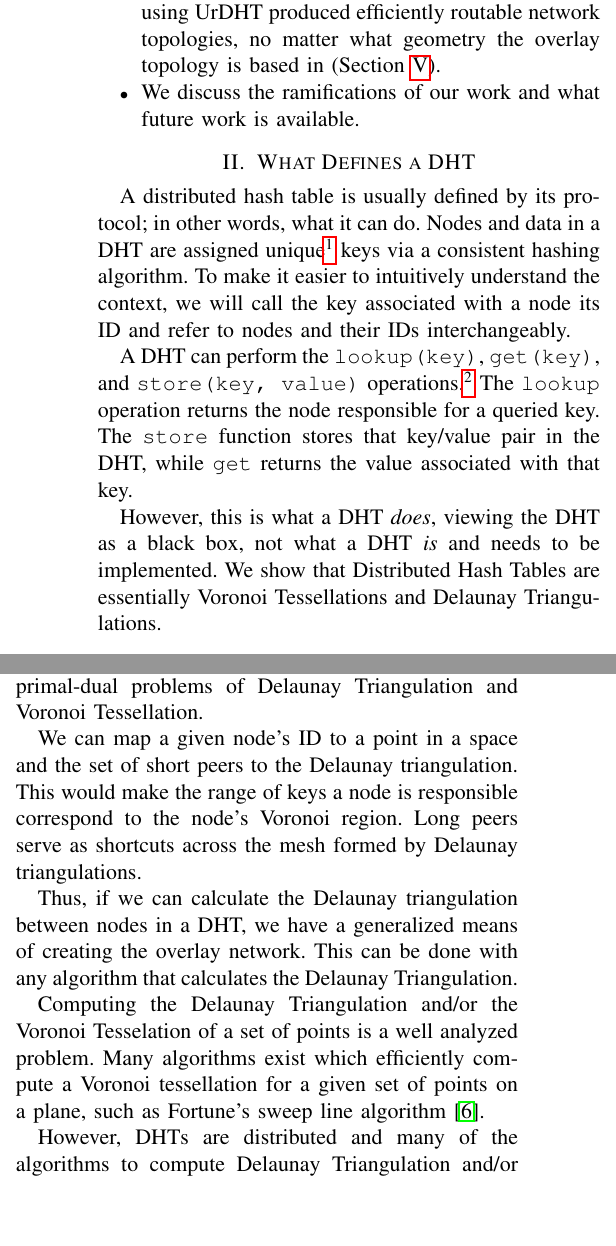
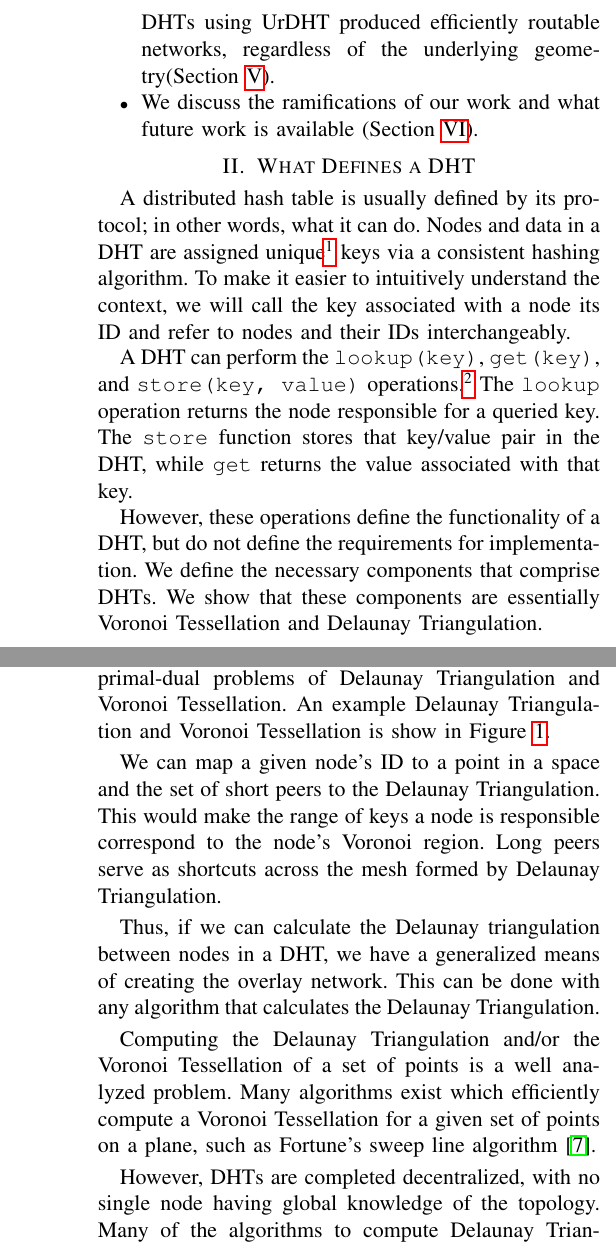
Before and after one commit to UrDHT/DevelopmentPlan, a LaTeX paper (whitepaper.tex): two parts of the columns of page 2 of 8 before the commit and two parts of the columns of pages 2 and 3 of 8 after it, joined at a grey line, cut so that both start at the same text, the shorter picture padded with empty space. Compiled offline with pdfLaTeX.

Commit message:
Cleaning up

```diff
--- a/whitepaper.tex
+++ b/whitepaper.tex
@@ -121,6 +122,6 @@ To summarize our contributions:
 %	We also discuss how we can use UrDHT to run subnetworks as a service.
-	\item We conduct experiments that show building DHTs using UrDHT produced efficiently routable network topologies, no matter what geometry the overlay topology  is based in (Section \ref{sec:experiments}).
-	\item We discuss the ramifications of our work and what future work is available.
+	\item We conduct experiments that show building DHTs using UrDHT produced efficiently routable networks, regardless of the underlying geometry(Section \ref{sec:experiments}).
+	\item We discuss the ramifications of our work and what future work is available (Section \ref{sec:future}).
 \end{itemize}
 
 
@@ -128,15 +129,16 @@ To summarize our contributions:
 \label{sec:define}
 
 A distributed hash table is usually defined by its protocol; in other words, what it can do.
-Nodes and data in a DHT are assigned unique\footnote{Unique with astronomically high probability, given a large enough consistent hash algorithm.} keys via a consistent hashing algorithm.
+Nodes and data in a DHT are assigned unique\footnote{Unique with astronomically high probability, given a large enough consistent hashing algorithm.} keys via a consistent hashing algorithm.
 To make it easier to intuitively understand the context, we will call the key associated with a node its ID and refer to nodes and their IDs interchangeably.
 
-A DHT can perform the \texttt{lookup(key)}, \texttt{get(key)}, and \texttt{store(key, value)} operations.\footnote{There is typically a \textit{delete(key)} operation defined too, but it is not strictly necessary.}
+A DHT can perform the \texttt{lookup(key)}, \texttt{get(key)}, and \texttt{store(key, value)} operations.\footnote{There is typically a \textit{delete(key)} operation too, but it is not strictly necessary.}
 The \texttt{lookup} operation returns the node responsible for a queried key.
 The \texttt{store} function stores that key/value pair in the DHT, while \texttt{get} returns the value associated with that key.
 
-However, this is what a DHT \textit{does}, viewing the DHT as a black box, not what a DHT \textit{is} and needs to be implemented.
-We show that Distributed Hash Tables are essentially Voronoi Tessellations and Delaunay Triangulations.
+However, these operations define the functionality of a DHT, but do not define the requirements for implementation.
+We define the necessary components that comprise DHTs.
+We show that these components are essentially Voronoi Tessellation and Delaunay Triangulation.
 
 \subsection{DHTs, Delaunay Triangulation, and Voronoi Tessellation}
 
@@ -182,4 +185,3 @@ If I, the node, am responsible for the key, I return myself.
 Otherwise, if I know who is responsible for this key, I return that node.
 Finally, if that is not the case, I forward this query to the node I know with shortest distance from the node to the desired key.\footnote{This order matters, as some DHTs such as Chord are unidirectional.}
 
-Between individual DHTs, this algorithm might be implemented either recursively or iteratively.
@@ -196,21 +199,24 @@ Despite this, the base greedy algorithm is always the same between implementatio
 \end{figure}
 
 
-With the components of a DHT defined above we can now show the relationship between DHTs and the primal-dual problems of Delaunay Triangulation and Voronoi Tessellation.
+With the components of a DHT defined above, we can now show the relationship between DHTs and the primal-dual problems of Delaunay Triangulation and Voronoi Tessellation.
+An example Delaunay Triangulation and Voronoi Tessellation is show in Figure \ref{voro-ex}.
 
-We can map a given node's ID to a point in a space and the set of short peers to the Delaunay triangulation.
+%TODO A one-dimensional voronoi fig as example
+We can map a given node's ID to a point in a space and the set of short peers to the Delaunay Triangulation.
 This would make the range of keys a node is responsible correspond to the node's Voronoi region.
-Long peers serve as shortcuts across the mesh formed by Delaunay triangulations.
+Long peers serve as shortcuts across the mesh formed by Delaunay Triangulation.
 
 
 Thus, if we can calculate the Delaunay triangulation between nodes in a DHT, we have a generalized means of creating the overlay network.
 This can be done with any algorithm that calculates the Delaunay Triangulation.
 
-Computing the Delaunay Triangulation and/or the Voronoi Tesselation of a set of points is a well analyzed problem.
-Many algorithms exist which efficiently compute a Voronoi tessellation for a given set of points on a plane, such as Fortune's sweep line algorithm \cite{fortune1987sweepline}.
+Computing the Delaunay Triangulation and/or the Voronoi Tessellation of a set of points is a well analyzed problem.
+Many algorithms exist which efficiently compute a Voronoi Tessellation for a given set of points on a plane, such as Fortune's sweep line algorithm \cite{fortune1987sweepline}.
 
-However, DHTs are distributed and many of the algorithms to compute Delaunay Triangulation and/or Delaunay Triangulation are unsuited to a distributed environment.
-In addition, the computation cost increases when we move into spaces with greater than two dimensions.
+However, DHTs are completed decentralized, with no single node having global knowledge of the topology.
+Many of the algorithms to compute Delaunay Triangulation and/or Voronoi Tessellation are unsuited to a distributed environment.
+In addition, the computational cost increases when we move into spaces with greater than two dimensions.
 In general, finding the Delaunay Triangulation of $n$ points in a space with $d$ dimensions takes $O(n^{\frac{2d-1}{d}})$ time \cite{watson1981computing}.
 
 
```
Also changed, not shown: whitepaper.pdf, whitepaper.tex (40 more changed lines).
